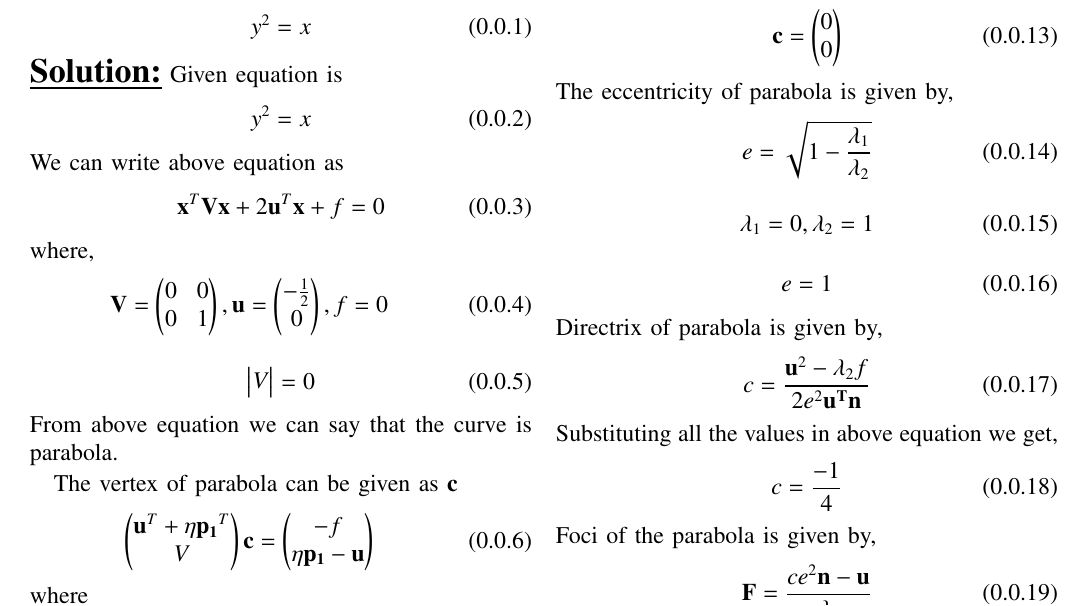
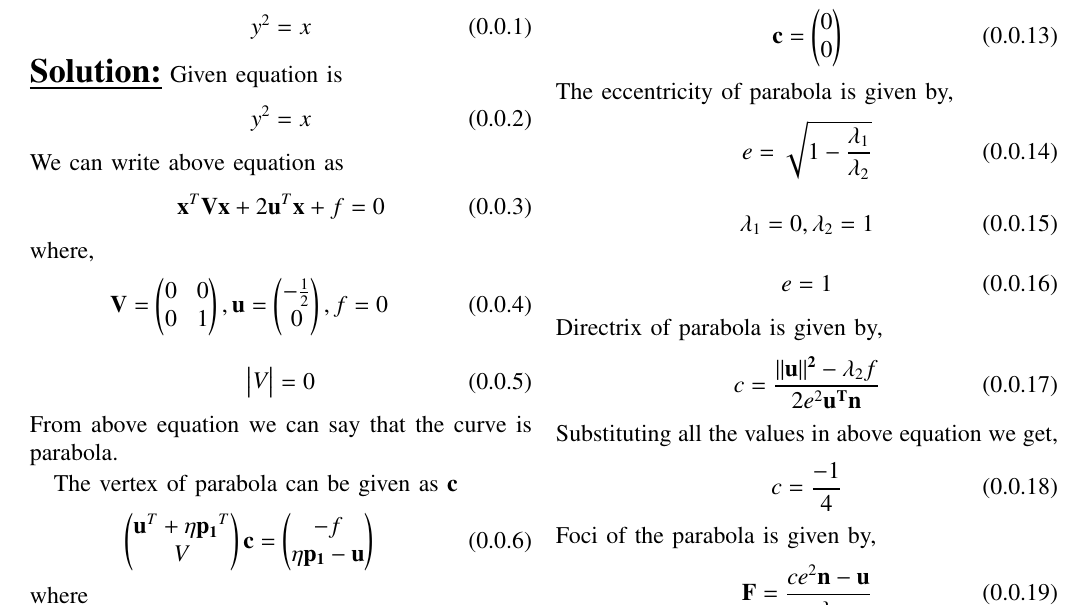
Before and after one commit to Anjalibagade/EE5600, a LaTeX problem sheet (Assignment2/main.tex): part of page 1 of 2, cut so that both start at the same text. Compiled offline with pdfLaTeX.

Commit message:
Add new file

```diff
--- a/Assignment2/main.tex
+++ b/Assignment2/main.tex
@@ -331,7 +331,7 @@ e = \sqrt{1 - \frac{\lambda_1}{\lambda_2}}
 \end{align}
 Directrix of parabola is given by,
 \begin{align}
- \textit{c}=\frac{\vec{u}^2-\lambda_2f}{2e^2\vec{u^Tn}}
+ \textit{c}=\frac{\vec{||u||^2}-\lambda_2f}{2e^2\vec{u^Tn}}
 \end{align}
 Substituting all the values in above equation we get,
 \begin{align}
```
Also changed, not shown: Assignment2/Parabola (7).pdf (deleted), Assignment2/Parabola (8).pdf (added).
